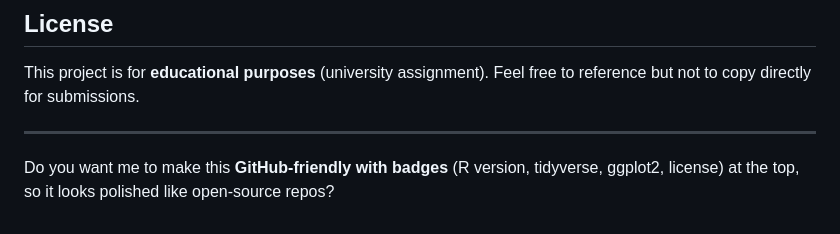
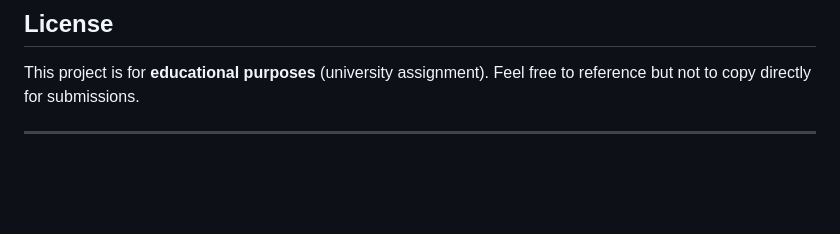
Before and after one commit to umair-statistics/imdb-data-wrangling-r, a Markdown page: README.md, the part around one of its changes. Drawn GitHub-style; blank space fills up the shorter version.

```diff
--- a/README.md
+++ b/README.md
@@ -97,5 +102,3 @@ This project is for **educational purposes** (university assignment).
 Feel free to reference but not to copy directly for submissions.
 
 ---
-
-Do you want me to make this **GitHub-friendly with badges** (R version, tidyverse, ggplot2, license) at the top, so it looks polished like open-source repos?
```
Also changed, not shown: other parts of README.md (+5 -0 lines).
